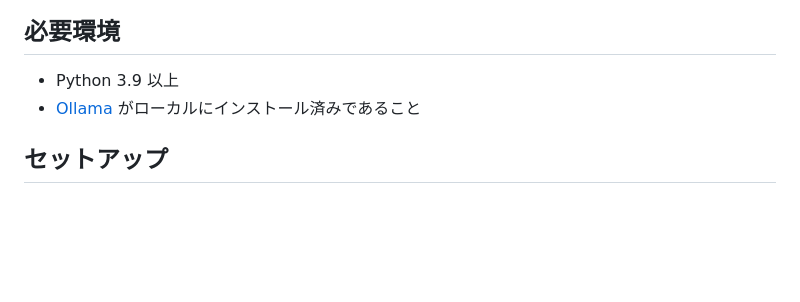
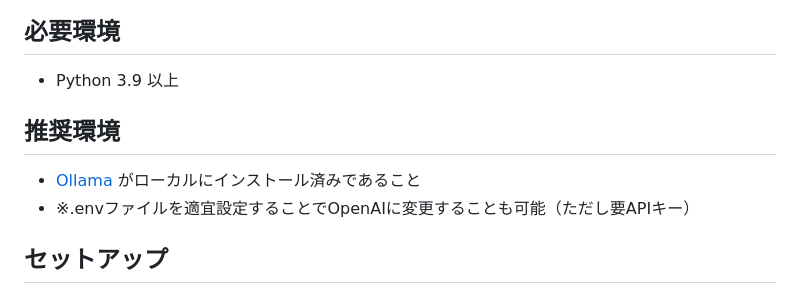
Before and after one commit to kagurazakarasen/AutoNovel, a Markdown page: README.md, the part around the change. GitHub-like rendering; blank space fills up the shorter version.

Commit message:
README.md修正

```diff
--- a/README.md
+++ b/README.md
@@ -16,7 +16,11 @@ AIが自動で小説を生成するWebアプリケーションです。ジャン
 ## 必要環境
 
 - Python 3.9 以上
+
+## 推奨環境
+
 - [Ollama](https://ollama.com/) がローカルにインストール済みであること
+- ※.envファイルを適宜設定することでOpenAIに変更することも可能（ただし要APIキー）
 
 ## セットアップ
 
```
